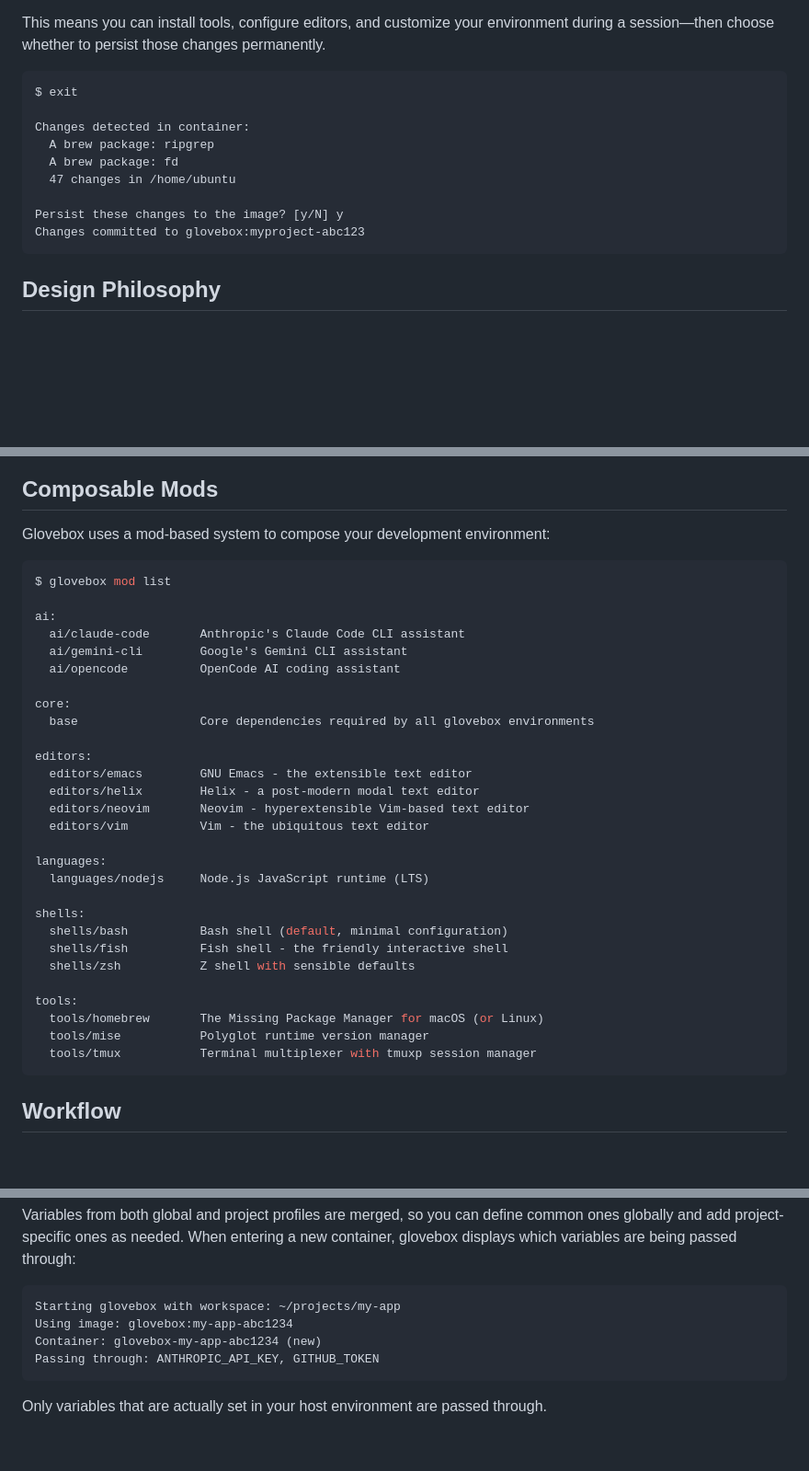
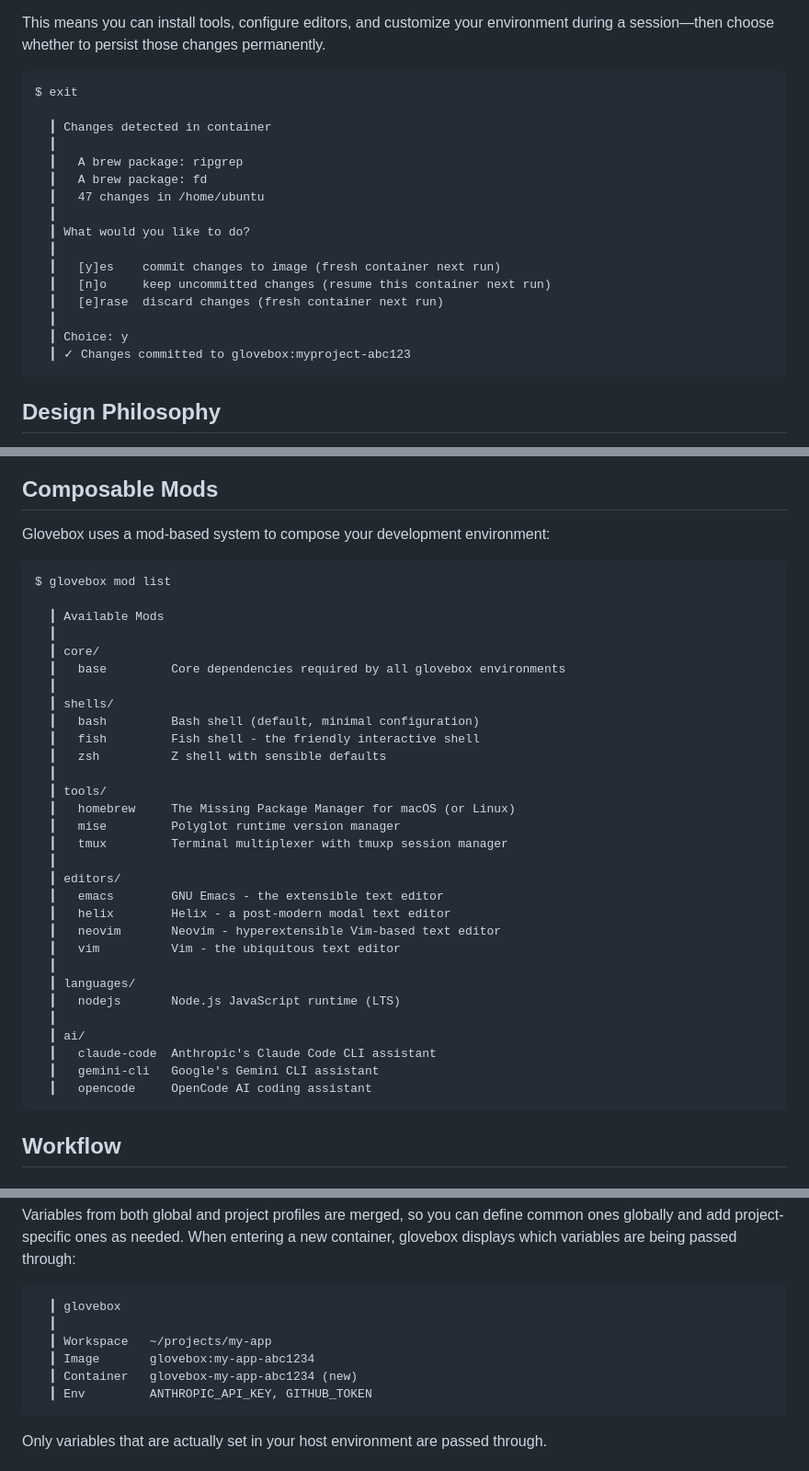
Before and after one commit to joelhelbling/glovebox, a Markdown page: README.md, 3 parts joined by grey strips. Shown at 92% size. Rendered like a GitHub page; blank space fills up the shorter version.

Commit message:
Update README examples to reflect new UI styling
Update output examples to show the new lipgloss-styled format:
- Post-exit prompt with full options dialog
- Mod list with condensed category format
- Startup banner with vertical bar aesthetic

🤖 Generated with [Claude Code](https://claude.com/claude-code)

Co-Authored-By: Claude <noreply@anthropic.com>

````diff
--- a/README.md
+++ b/README.md
@@ -92,13 +92,20 @@ This means you can install tools, configure editors, and customize your environm
 ```
 $ exit
 
-Changes detected in container:
-  A brew package: ripgrep
-  A brew package: fd
-  47 changes in /home/ubuntu
-
-Persist these changes to the image? [y/N] y
-Changes committed to glovebox:myproject-abc123
+  ┃ Changes detected in container
+  ┃
+  ┃   A brew package: ripgrep
+  ┃   A brew package: fd
+  ┃   47 changes in /home/ubuntu
+  ┃
+  ┃ What would you like to do?
+  ┃
+  ┃   [y]es    commit changes to image (fresh container next run)
+  ┃   [n]o     keep uncommitted changes (resume this container next run)
+  ┃   [e]rase  discard changes (fresh container next run)
+  ┃
+  ┃ Choice: y
+  ┃ ✓ Changes committed to glovebox:myproject-abc123
 ```
 
 ## Design Philosophy
@@ -141,35 +148,37 @@ Glovebox balances two concerns:
 
 Glovebox uses a mod-based system to compose your development environment:
 
-```bash
+```
 $ glovebox mod list
 
-ai:
-  ai/claude-code       Anthropic's Claude Code CLI assistant
-  ai/gemini-cli        Google's Gemini CLI assistant
-  ai/opencode          OpenCode AI coding assistant
-
-core:
-  base                 Core dependencies required by all glovebox environments
-
-editors:
-  editors/emacs        GNU Emacs - the extensible text editor
-  editors/helix        Helix - a post-modern modal text editor
-  editors/neovim       Neovim - hyperextensible Vim-based text editor
-  editors/vim          Vim - the ubiquitous text editor
-
-languages:
-  languages/nodejs     Node.js JavaScript runtime (LTS)
-
-shells:
-  shells/bash          Bash shell (default, minimal configuration)
-  shells/fish          Fish shell - the friendly interactive shell
-  shells/zsh           Z shell with sensible defaults
-
-tools:
-  tools/homebrew       The Missing Package Manager for macOS (or Linux)
-  tools/mise           Polyglot runtime version manager
-  tools/tmux           Terminal multiplexer with tmuxp session manager
+  ┃ Available Mods
+  ┃
+  ┃ core/
+  ┃   base         Core dependencies required by all glovebox environments
+  ┃
+  ┃ shells/
+  ┃   bash         Bash shell (default, minimal configuration)
+  ┃   fish         Fish shell - the friendly interactive shell
+  ┃   zsh          Z shell with sensible defaults
+  ┃
+  ┃ tools/
+  ┃   homebrew     The Missing Package Manager for macOS (or Linux)
+  ┃   mise         Polyglot runtime version manager
+  ┃   tmux         Terminal multiplexer with tmuxp session manager
+  ┃
+  ┃ editors/
+  ┃   emacs        GNU Emacs - the extensible text editor
+  ┃   helix        Helix - a post-modern modal text editor
+  ┃   neovim       Neovim - hyperextensible Vim-based text editor
+  ┃   vim          Vim - the ubiquitous text editor
+  ┃
+  ┃ languages/
+  ┃   nodejs       Node.js JavaScript runtime (LTS)
+  ┃
+  ┃ ai/
+  ┃   claude-code  Anthropic's Claude Code CLI assistant
+  ┃   gemini-cli   Google's Gemini CLI assistant
+  ┃   opencode     OpenCode AI coding assistant
 ```
 
 ## Workflow
@@ -245,10 +254,12 @@ passthrough_env:
 Variables from both global and project profiles are merged, so you can define common ones globally and add project-specific ones as needed. When entering a new container, glovebox displays which variables are being passed through:
 
 ```
-Starting glovebox with workspace: ~/projects/my-app
-Using image: glovebox:my-app-abc1234
-Container: glovebox-my-app-abc1234 (new)
-Passing through: ANTHROPIC_API_KEY, GITHUB_TOKEN
+  ┃ glovebox
+  ┃
+  ┃ Workspace   ~/projects/my-app
+  ┃ Image       glovebox:my-app-abc1234
+  ┃ Container   glovebox-my-app-abc1234 (new)
+  ┃ Env         ANTHROPIC_API_KEY, GITHUB_TOKEN
 ```
 
 Only variables that are actually set in your host environment are passed through.
````
